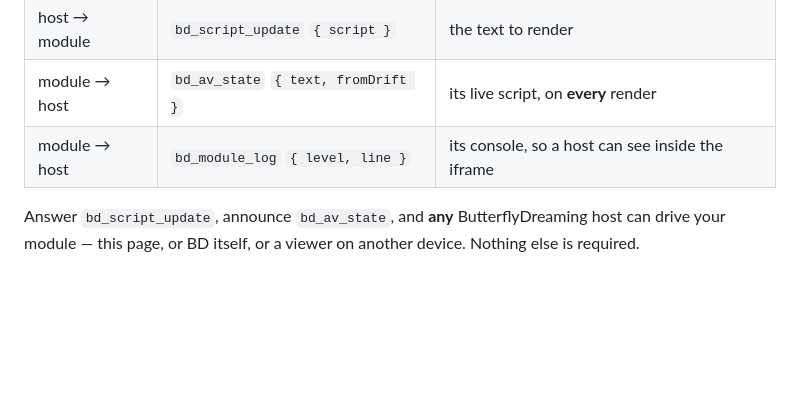
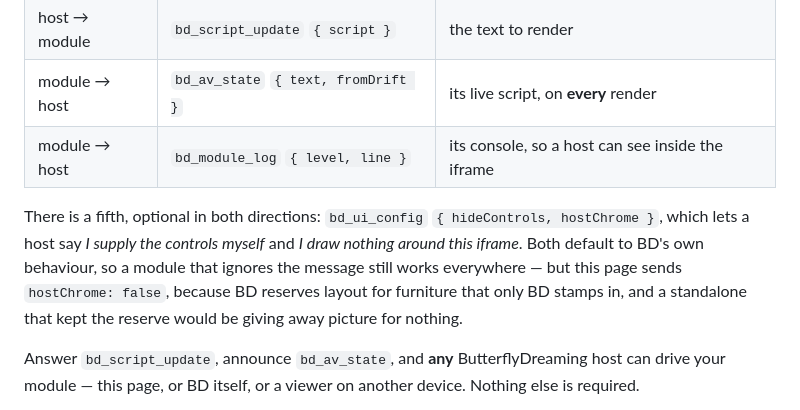
Before and after one commit to wrcstewart/ButterflyDreaming-Standalone-Kolam3D, a Markdown page: README.md, the part around the change. Drawn GitHub-style; blank space fills up the shorter version.

Commit message:
README: the optional fifth message
bd_ui_config is what this page uses to release BD's furniture reserve,
so the contract table was leaving out the one message the host code
actually sends.

Co-Authored-By: Claude Opus 5 (1M context) <noreply@anthropic.com>

```diff
--- a/README.md
+++ b/README.md
@@ -116,6 +116,14 @@ That is the entire contract.
 | module → host | `bd_av_state` `{ text, fromDrift }` | its live script, on **every** render |
 | module → host | `bd_module_log` `{ level, line }` | its console, so a host can see inside the iframe |
 
+There is a fifth, optional in both directions: `bd_ui_config`
+`{ hideControls, hostChrome }`, which lets a host say *I supply the controls
+myself* and *I draw nothing around this iframe*. Both default to BD's own
+behaviour, so a module that ignores the message still works everywhere — but
+this page sends `hostChrome: false`, because BD reserves layout for furniture
+that only BD stamps in, and a standalone that kept the reserve would be giving
+away picture for nothing.
+
 Answer `bd_script_update`, announce `bd_av_state`, and **any** ButterflyDreaming
 host can drive your module — this page, or BD itself, or a viewer on another
 device. Nothing else is required.
```
